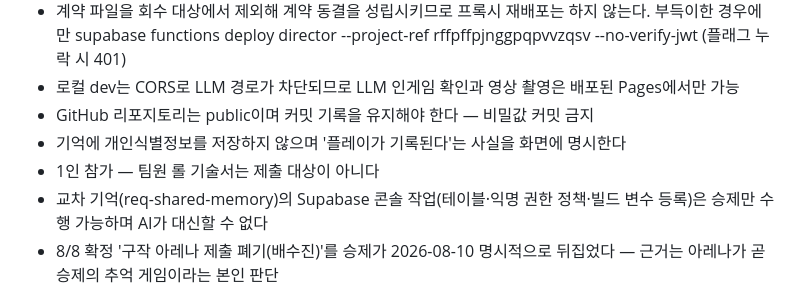
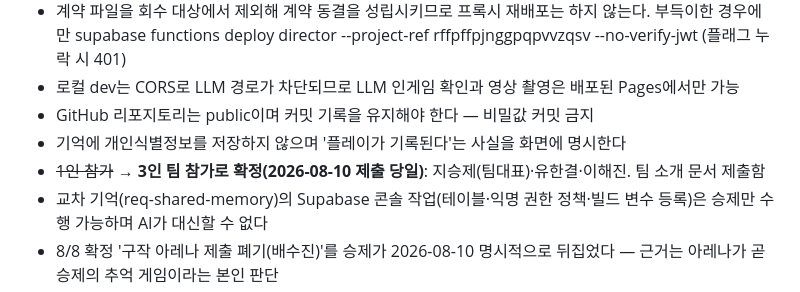
Before and after one commit to bySeungje/directors-cut, a Markdown page: docs/specs/2026-08-09-ai-1983.md, the part around the change. GitHub-like rendering.

```diff
--- a/docs/specs/2026-08-09-ai-1983.md
+++ b/docs/specs/2026-08-09-ai-1983.md
@@ -88,7 +88,7 @@ sj-team 다역할 심의 산출물에서 생성됨 — run_id: nan-2026-2026-08-
 - 로컬 dev는 CORS로 LLM 경로가 차단되므로 LLM 인게임 확인과 영상 촬영은 배포된 Pages에서만 가능
 - GitHub 리포지토리는 public이며 커밋 기록을 유지해야 한다 — 비밀값 커밋 금지
 - 기억에 개인식별정보를 저장하지 않으며 '플레이가 기록된다'는 사실을 화면에 명시한다
-- 1인 참가 — 팀원 롤 기술서는 제출 대상이 아니다
+- ~~1인 참가~~ → **3인 팀 참가로 확정(2026-08-10 제출 당일)**: 지승제(팀대표)·유한결·이해진. 팀 소개 문서 제출함
 - 교차 기억(req-shared-memory)의 Supabase 콘솔 작업(테이블·익명 권한 정책·빌드 변수 등록)은 승제만 수행 가능하며 AI가 대신할 수 없다
 - 8/8 확정 '구작 아레나 제출 폐기(배수진)'를 승제가 2026-08-10 명시적으로 뒤집었다 — 근거는 아레나가 곧 승제의 추억 게임이라는 본인 판단
 
```
Also changed, not shown: docs/plans/2026-08-09-ai-1983.md (+9 -2 lines).
